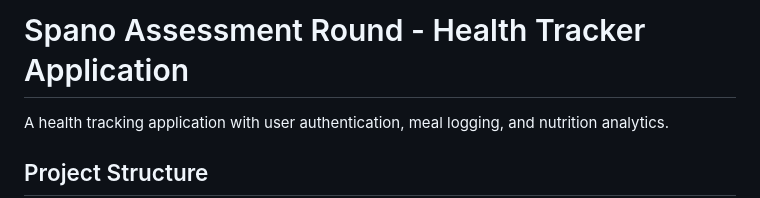
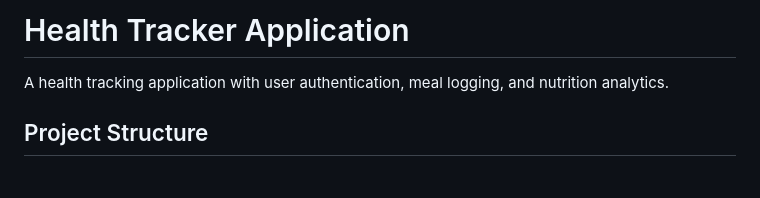
Before and after one commit to sarthaksinghgaur/Health-Tracker-Application, a Markdown page: README.md, the part around the change. Drawn GitHub-style; blank space fills up the shorter version.

```diff
--- a/README.md
+++ b/README.md
@@ -1,4 +1,4 @@
-# Spano Assessment Round - Health Tracker Application
+# Health Tracker Application
 
 A health tracking application with user authentication, meal logging, and nutrition analytics.
 
```
